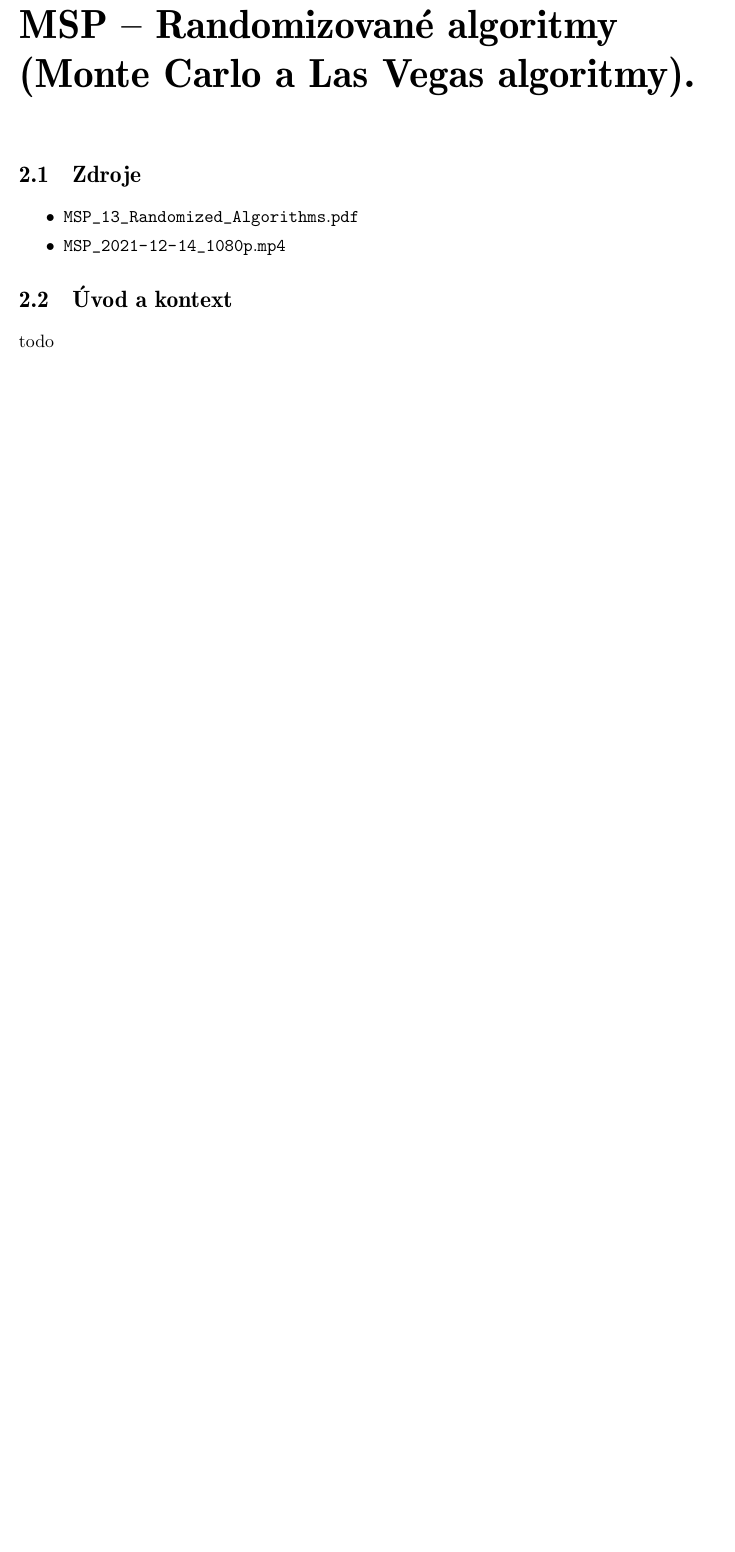
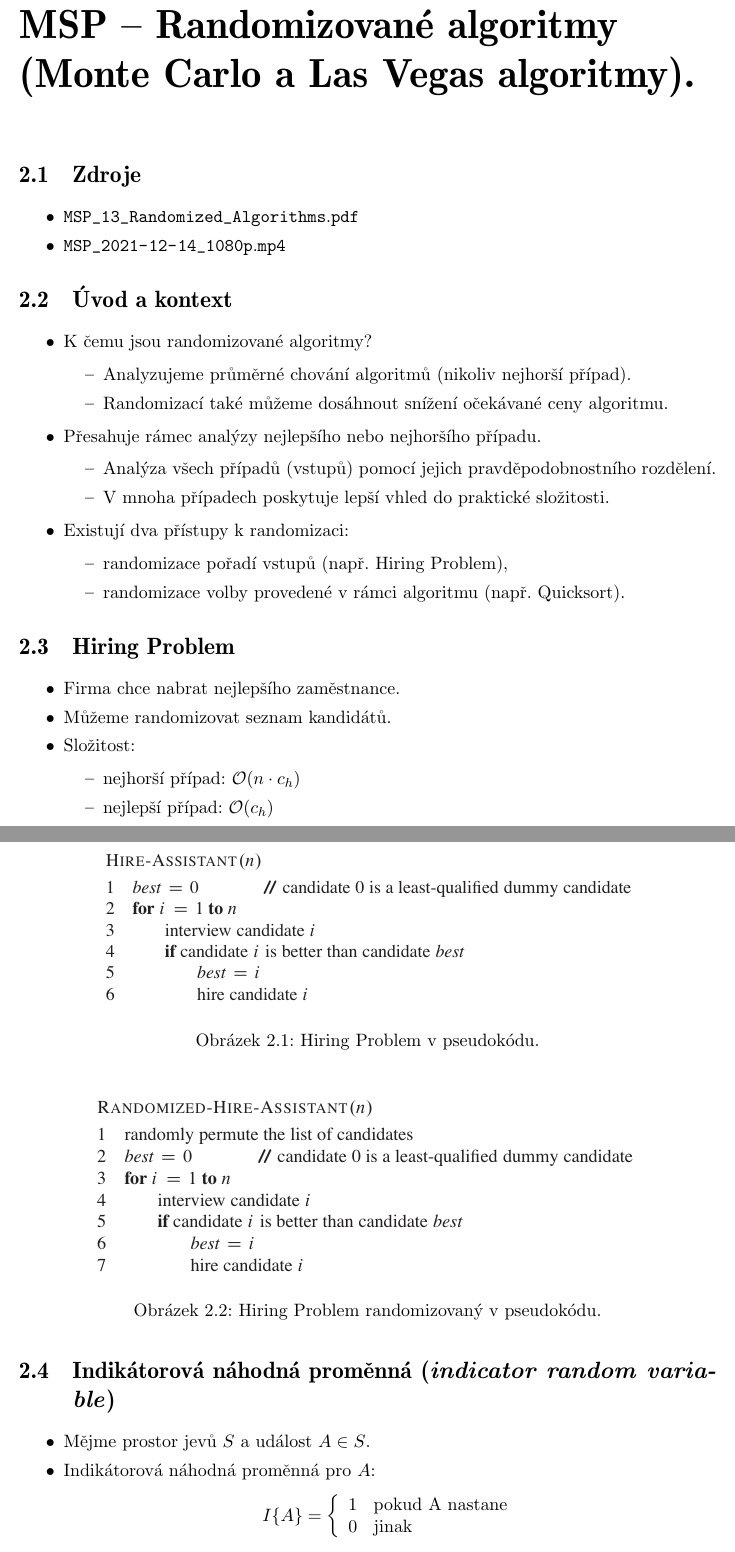
Before and after one commit to vdusek/msz, a LaTeX thesis (nnet.tex, which reads msp/randomizovane_algoritmy/randomizovane_algoritmy.tex): part of page 12 of 69 before the commit and two parts of pages 12 and 13 of 72 after it, the two joined at a grey line, cut so that both start at the same text, the shorter picture padded with empty space. Compiled offline with pdfLaTeX.

Commit message:
Add randomizovane algoritmy

```diff
--- a/msp/randomizovane_algoritmy/randomizovane_algoritmy.tex
+++ b/msp/randomizovane_algoritmy/randomizovane_algoritmy.tex
@@ -25,4 +25,65 @@
 
 \section{Úvod a kontext}
 
-todo
+\begin{compactitem}
+    \item K čemu jsou randomizované algoritmy? \begin{compactitem}
+        \item Analyzujeme průměrné chování algoritmů (nikoliv nejhorší případ).
+
+        \item Randomizací také můžeme dosáhnout snížení očekávané ceny algoritmu.
+    \end{compactitem}
+
+    \item Přesahuje rámec analýzy nejlepšího nebo nejhoršího případu. \begin{compactitem}
+        \item Analýza všech případů (vstupů) pomocí jejich pravděpodobnostního rozdělení.
+
+        \item V mnoha případech poskytuje lepší vhled do praktické složitosti.
+
+    \end{compactitem}
+
+    \item Existují dva přístupy k randomizaci: \begin{compactitem}
+        \item randomizace pořadí vstupů (např. Hiring Problem),
+
+        \item randomizace volby provedené v rámci algoritmu (např. Quicksort).
+    \end{compactitem}
+\end{compactitem}
+
+%%%%%%%%%%%%%%%%%%%%%%%%%%%%%%%%%%%%%%%%%%%%%%%%%%%%%%%%%%%%%%%%%%%%%%%%%%%%%%%%
+
+\section{Hiring Problem}
+
+\begin{compactitem}
+    \item Firma chce nabrat nejlepšího zaměstnance.
+
+    \item Můžeme randomizovat seznam kandidátů.
+
+    \item Složitost: \begin{compactitem}
+        \item nejhorší případ: $\mathcal{O}(n \cdot c_h)$
+        \item nejlepší případ: $\mathcal{O}(c_h)$
+    \end{compactitem}
+\end{compactitem}
+
+\begin{figure}[H]
+    \centering
+    \includegraphics[width=0.8\linewidth]{hiring_problem.pdf}
+    \caption{Hiring Problem v pseudokódu.}
+\end{figure}
+
+\begin{figure}[H]
+    \centering
+    \includegraphics[width=0.8\linewidth]{hiring_problem_randomized.pdf}
+    \caption{Hiring Problem randomizovaný v pseudokódu.}
+\end{figure}
+
+%%%%%%%%%%%%%%%%%%%%%%%%%%%%%%%%%%%%%%%%%%%%%%%%%%%%%%%%%%%%%%%%%%%%%%%%%%%%%%%%
+
+\section{Indikátorová náhodná proměnná (\textit{indicator random variable})}
+
+\begin{compactitem}
+    \item Mějme prostor jevů $S$ a událost $A \in S$.
+
+    \item Indikátorová náhodná proměnná pro $A$:
+    $$ I\{A\} = \left\{
+        \begin{array}{ll}
+            1 & \text{pokud A nastane} \\
+            0 & \text{jinak}
+        \end{array}
+    \right. $$
```
Also changed, not shown: msp/randomizovane_algoritmy/figures/hiring_problem.pdf (added), msp/randomizovane_algoritmy/figures/hiring_problem_randomized.pdf (added), msp/randomizovane_algoritmy/randomizovane_algoritmy.tex (100 more changed lines).
